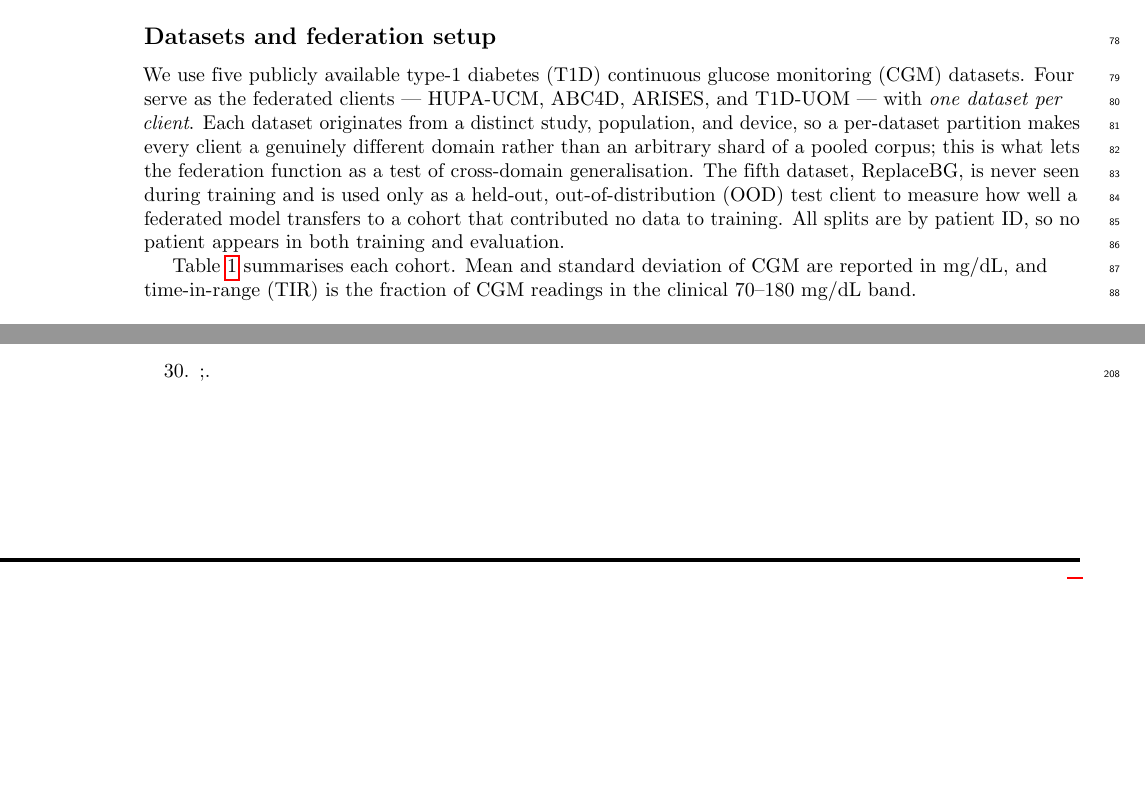
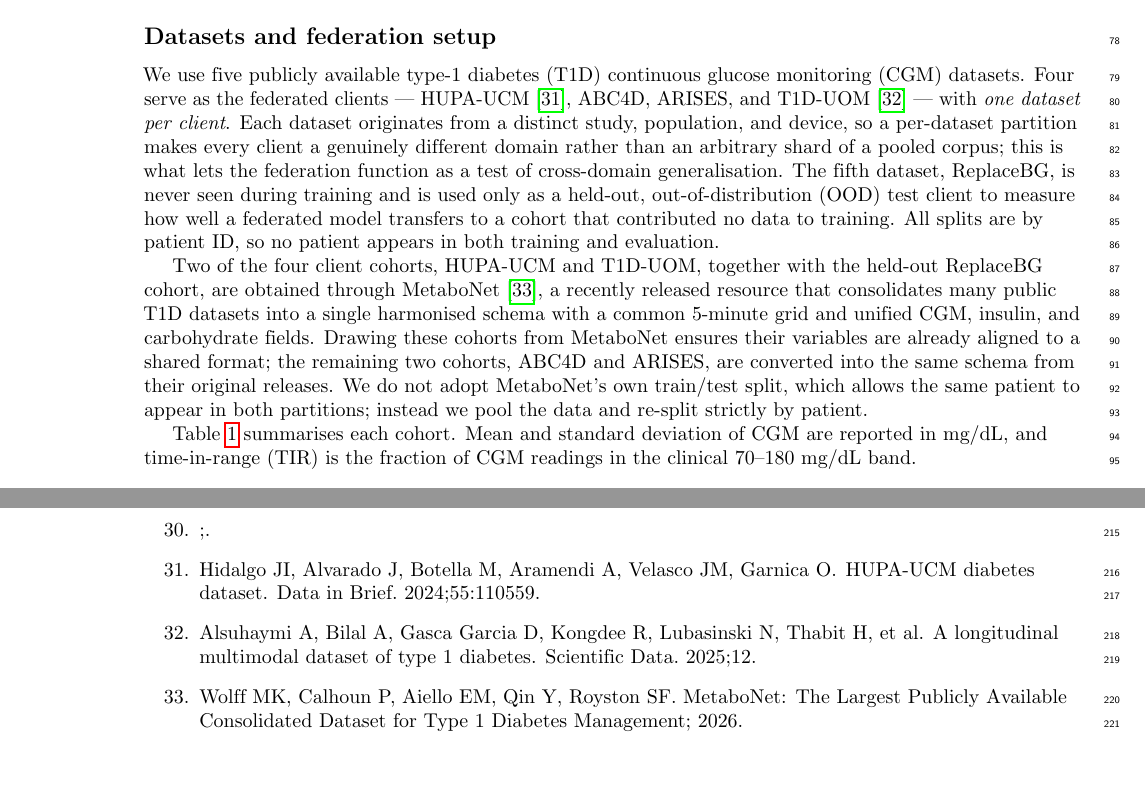
Before and after one commit to Luyuannn-unity/FLDG-blood-glucose-prediction-paper, a LaTeX document (glucose_fl_paper.tex, which reads references.bib): two parts of pages 3 and 6 of 6 before the commit and two parts of pages 3 and 7 of 7 after it, joined at a grey line, cut so that both start at the same text, the shorter picture padded with empty space. Compiled offline with pdfLaTeX.

Commit message:
Methods: cite dataset papers + MetaboNet; fix table centering
- Cite HUPA-UCM (Hidalgo 2024) and T1D-UOM (Alsuhaymi 2025) individually,
  then explain MetaboNet provenance (Wolff 2026) for HUPA-UCM/T1D-UOM/ReplaceBG
- Add three dataset bib entries
- Center dataset table, caption, and footnote (remove off-page adjustwidth)

Co-Authored-By: Claude Opus 4.8 (1M context) <noreply@anthropic.com>

```diff
--- a/glucose_fl_paper.tex
+++ b/glucose_fl_paper.tex
@@ -228,8 +228,9 @@ real across institutions and borders, not just simulated.
 \subsection*{Datasets and federation setup}
 
 We use five publicly available type-1 diabetes (T1D) continuous glucose
-monitoring (CGM) datasets. Four serve as the federated clients --- HUPA-UCM,
-ABC4D, ARISES, and T1D-UOM --- with \emph{one dataset per client}. Each dataset
+monitoring (CGM) datasets. Four serve as the federated clients --- HUPA-UCM
+\cite{hidalgo2024hupaucm}, ABC4D, ARISES, and T1D-UOM
+\cite{alsuhaymi2025t1duom} --- with \emph{one dataset per client}. Each dataset
 originates from a distinct study, population, and device, so a per-dataset
 partition makes every client a genuinely different domain rather than an
 arbitrary shard of a pooled corpus; this is what lets the federation function as
@@ -239,3 +240,13 @@ test client to measure how well a federated model transfers to a cohort that
 contributed no data to training. All splits are by patient ID, so no patient
 appears in both training and evaluation.
 
+Two of the four client cohorts, HUPA-UCM and T1D-UOM, together with the held-out
+ReplaceBG cohort, are obtained through MetaboNet
+\cite{wolff2026metabonet}, a recently released resource that consolidates many
+public T1D datasets into a single harmonised schema with a common 5-minute grid
+and unified CGM, insulin, and carbohydrate fields. Drawing these cohorts from
+MetaboNet ensures their variables are already aligned to a shared format; the
+remaining two cohorts, ABC4D and ARISES, are converted into the same schema
+from their original releases. We do not adopt MetaboNet's own train/test split,
+which allows the same patient to appear in both partitions; instead we pool the
+data and re-split strictly by patient.
--- a/references.bib
+++ b/references.bib
@@ -271,0 +278,19 @@
+  volume  = {55},
+  pages   = {110559},
+  year    = {2024},
+  doi     = {10.1016/j.dib.2024.110559}
+}
+
+@article{alsuhaymi2025t1duom,
+  title   = {A longitudinal multimodal dataset of type 1 diabetes},
+  author  = {Alsuhaymi, Ashwaq and Bilal, Ahmad and Gasca Garcia, Daniel and Kongdee, Rujiravee and Lubasinski, Nicole and Thabit, Hood and Nutter, Paul and Harper, Simon},
+  journal = {Scientific Data},
+  volume  = {12},
+  year    = {2025},
+  doi     = {10.1038/s41597-025-05695-1}
+}
+
+@misc{wolff2026metabonet,
+  title        = {{MetaboNet}: The Largest Publicly Available Consolidated Dataset for Type 1 Diabetes Management},
+  author       = {Wolff, Miriam K. and Calhoun, Peter and Aiello, Eleonora Maria and Qin, Yao and Royston, Sam F.},
+  year         = {2026},
```
Also changed, not shown: glucose_fl_paper.tex (13 more changed lines), references.bib (10 more changed lines).
